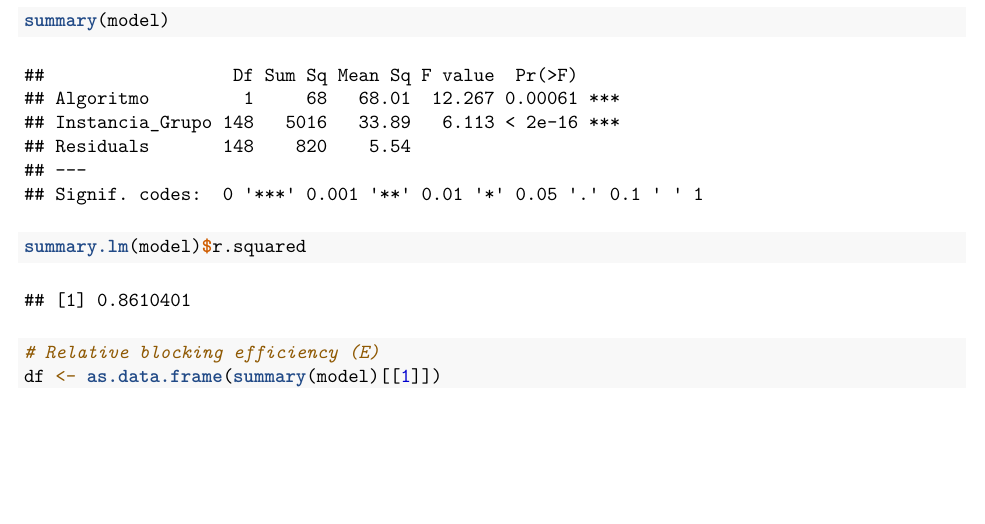
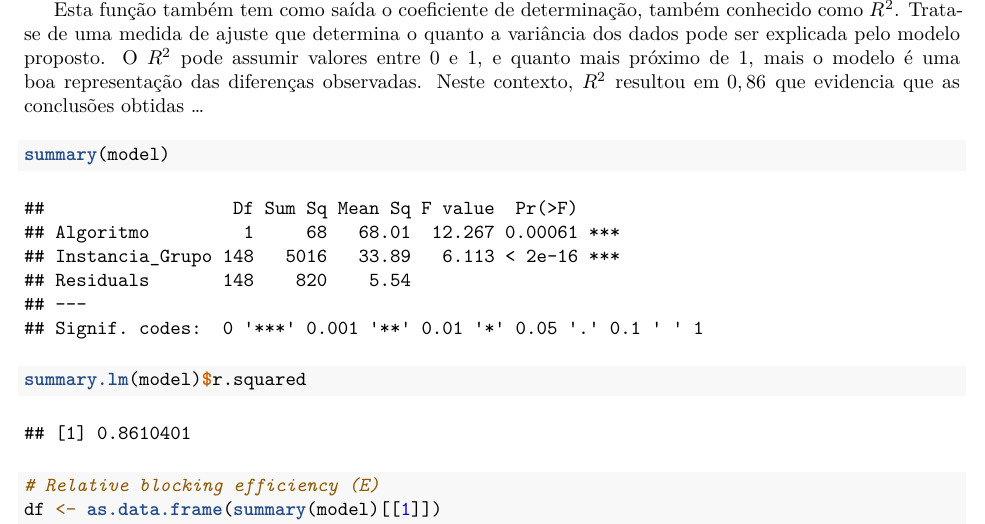
Before and after one commit to pedbrgs/Design-and-Analysis-of-Experiments, an R Markdown document (Case Study 4/report.Rmd): part of page 7 of 8, cut at the place of the change, the shorter picture padded with empty space. Rendered offline with R 4.5, knitr and Pandoc, then LaTeX, with nearby package versions; some code elsewhere in the file could not run offline.

Commit message:
atualização

````diff
--- a/Case Study 4/report.Rmd
+++ b/Case Study 4/report.Rmd
@@ -401,6 +401,9 @@ qqplot + geom_qq_line() + geom_qq() + scale_y_continuous(name = 'Quantis da Amos
 
 No R é possível ajustar um modelo de análise de variância (ANOVA) por meio da função `aov` \cite{AOV}, passando como parâmetro tanto o fator experimental a ser analisado (os algoritmos), como o fator a ser bloqueado, que neste contexto são as instâncias. Pode-se verificar que o somatório dos quadrados das instâncias foi muito superior ao observado nos algoritmos. Com isso, percebe-se a blocagem deste elemento mostra-se fundamental para análise correta dos dados. Observa-se ainda que tanto em relação aos algoritmos, como se tratando das instâncias, os $p$ valores foram substancialmente pequenos, $p = 0,00061$ e $p = 2 \times 10 ^{-16}$, respectivamente, o que permite inferir a rejeição da hipótese nula ao nível de confiança de $95\%$. Assim, é possível relatar que as diferenças observadas nas médias dos algoritmos de fato existem.
 
+Esta função também tem como saída o coeficiente de determinação, também conhecido como $R^{2}$. Trata-se de uma medida de ajuste que determina o quanto a variância dos dados pode ser explicada pelo modelo proposto. O $R^{2}$ pode assumir valores entre 0 e 1, e quanto mais próximo de 1, mais o modelo é uma boa representação das diferenças observadas. Neste contexto, $R^{2}$ resultou em $0,86$ que evidencia que as conclusões obtidas ...
+
+
 ```{r}
 summary(model)
 summary.lm(model)$r.squared
````
Also changed, not shown: Case Study 4/report.pdf.
